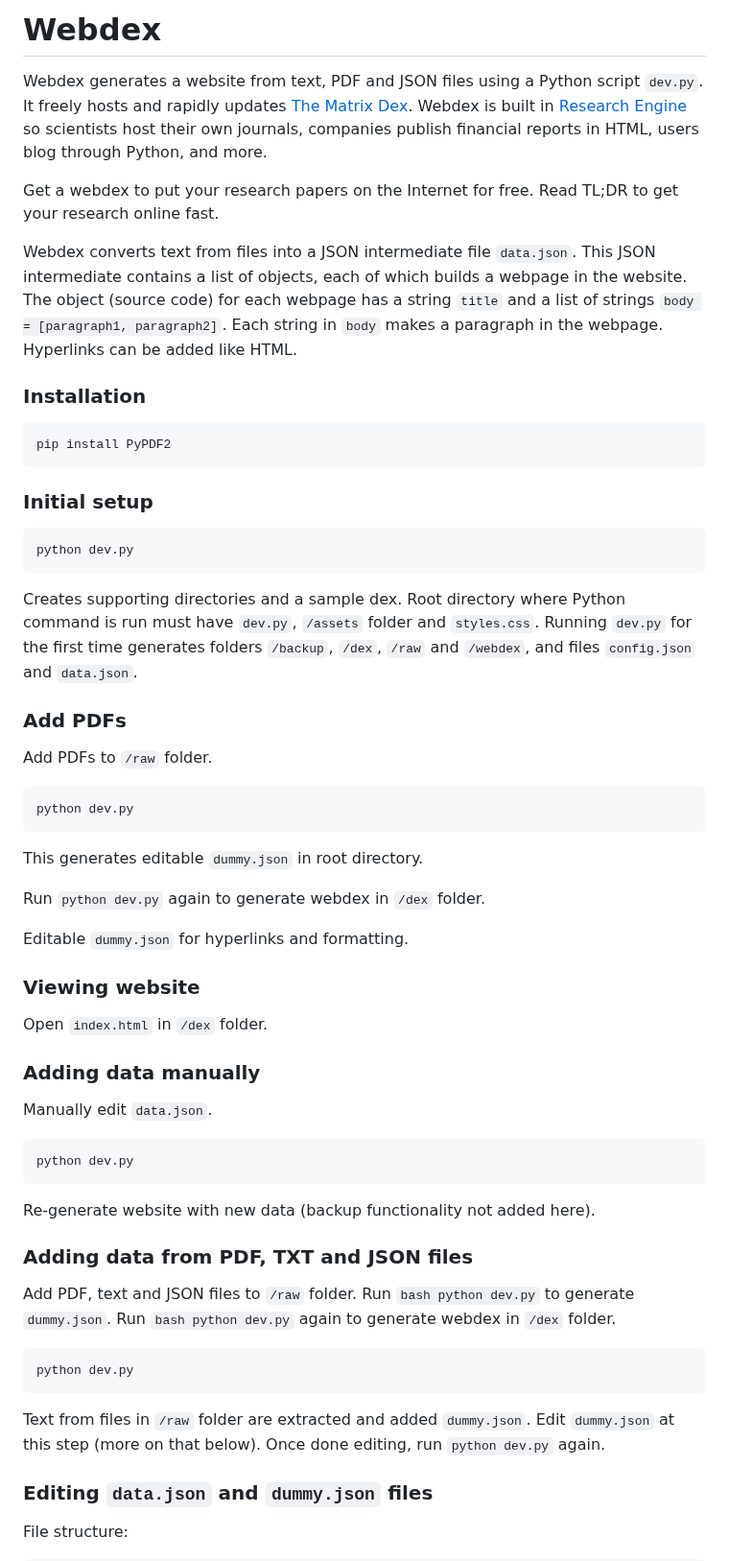
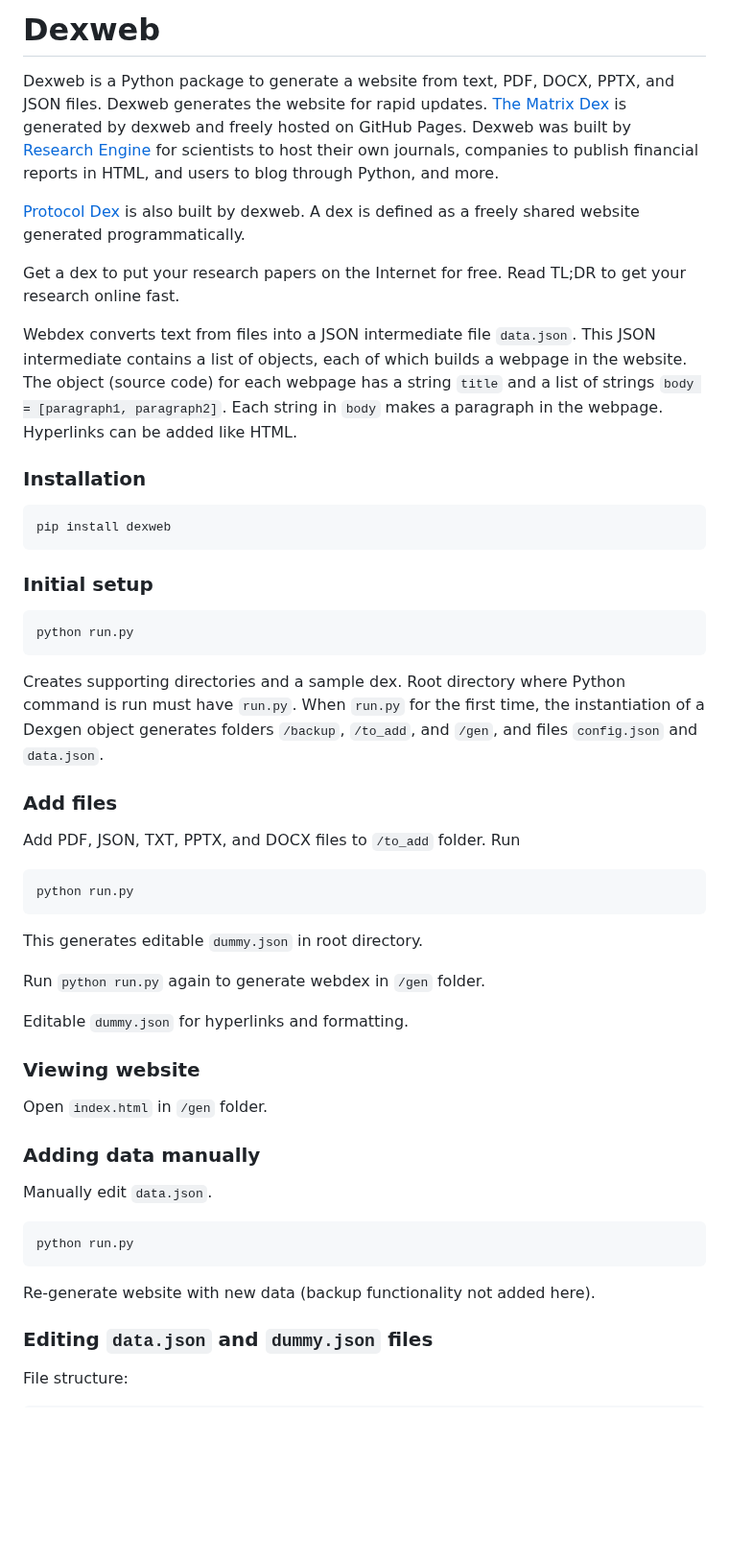
Before and after one commit to matrixdex/devpy, a Markdown page: README.md, the part around one of its changes. Shown at 96% size. GitHub-like rendering; blank space fills up the shorter version.

````diff
--- a/README.md
+++ b/README.md
@@ -1,59 +1,51 @@
-# Webdex
-Webdex generates a website from text, PDF and JSON files using a Python script ```dev.py```. It freely hosts and rapidly updates [The Matrix Dex](https://alinoorul.github.io). Webdex is built in [Research Engine](https://alinoorul.github.io/researchengine.html) so scientists host their own journals, companies publish financial reports in HTML, users blog through Python, and more.
+# Dexweb
+Dexweb is a Python package to generate a website from text, PDF, DOCX, PPTX, and JSON files. Dexweb generates the website for rapid updates. [The Matrix Dex](https://alinoorul.github.io) is generated by dexweb and freely hosted on GitHub Pages. Dexweb was built by [Research Engine](https://alinoorul.github.io/researchengine.html) for scientists to host their own journals, companies to publish financial reports in HTML, and users to blog through Python, and more.
 
-Get a webdex to put your research papers on the Internet for free. Read TL;DR to get your research online fast.
+[Protocol Dex](https://alinoorul.github.io) is also built by dexweb. A dex is defined as a freely shared website generated programmatically.
+
+Get a dex to put your research papers on the Internet for free. Read TL;DR to get your research online fast.
 
 Webdex converts text from files into a JSON intermediate file ```data.json```. This JSON intermediate contains a list of objects, each of which builds a webpage in the website. The object (source code) for each webpage has a string ```title``` and a list of strings ```body = [paragraph1, paragraph2]```. Each string in ```body``` makes a paragraph in the webpage. Hyperlinks can be added like HTML.
 
 ### Installation
 
 ```bash
-pip install PyPDF2
+pip install dexweb
 ```
 
 ### Initial setup
 
 ```bash
-python dev.py
+python run.py
 ```
 
-Creates supporting directories and a sample dex. Root directory where Python command is run must have ```dev.py```, ```/assets``` folder and ```styles.css```. Running ```dev.py``` for the first time generates folders ```/backup```, ```/dex```, ```/raw``` and ```/webdex```, and files ```config.json``` and ```data.json```.
+Creates supporting directories and a sample dex. Root directory where Python command is run must have ```run.py```. When ```run.py``` for the first time, the instantiation of a Dexgen object generates folders ```/backup```, ```/to_add```, and ```/gen```, and files ```config.json``` and ```data.json```.
 
-### Add PDFs
+### Add files
 
-Add PDFs to ```/raw``` folder.
+Add PDF, JSON, TXT, PPTX, and DOCX files to ```/to_add``` folder. Run
 
 ```bash
-python dev.py
+python run.py
 ```
 This generates editable ```dummy.json``` in root directory.
 
-Run ```python dev.py``` again to generate webdex in ```/dex``` folder.
+Run ```python run.py``` again to generate webdex in ```/gen``` folder.
 
 Editable ```dummy.json``` for hyperlinks and formatting.
 
 ### Viewing website
 
-Open ```index.html``` in ```/dex``` folder.
+Open ```index.html``` in ```/gen``` folder.
 
 ### Adding data manually
 
 Manually edit ```data.json```.
 
 ```bash
-python dev.py
+python run.py
 ```
 Re-generate website with new data (backup functionality not added here).
-
-### Adding data from PDF, TXT and JSON files
-
-Add PDF, text and JSON files to ```/raw``` folder. Run ```bash python dev.py``` to generate ```dummy.json```. Run ```bash python dev.py``` again to generate webdex in ```/dex``` folder.
-
-```bash
-python dev.py
-```
-
-Text from files in ```/raw``` folder are extracted and added ```dummy.json```. Edit ```dummy.json``` at this step (more on that below). Once done editing, run ```python dev.py``` again.
 
 ### Editing ```data.json``` and ```dummy.json``` files
 
````
Also changed, not shown: other parts of README.md (+6 -9 lines).
